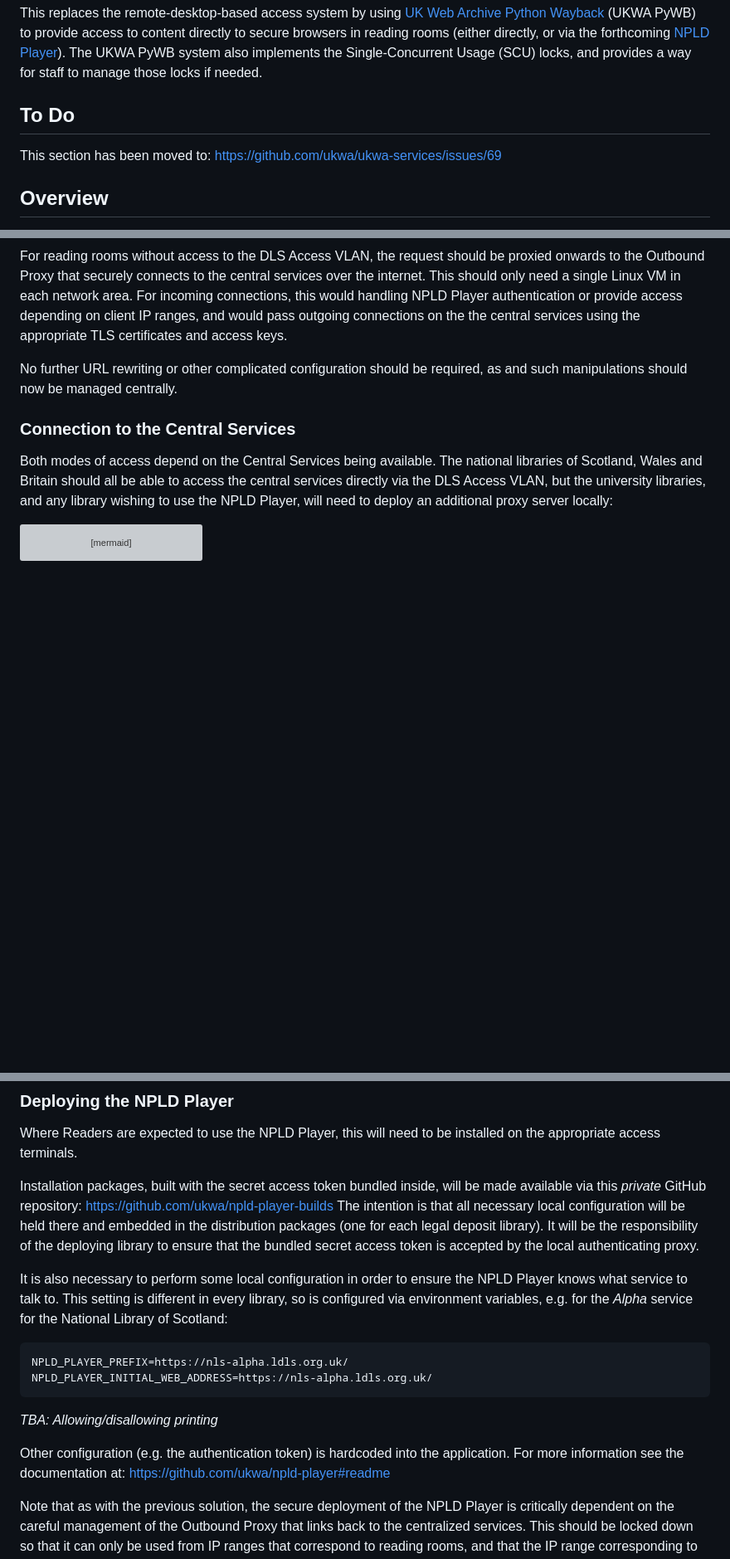
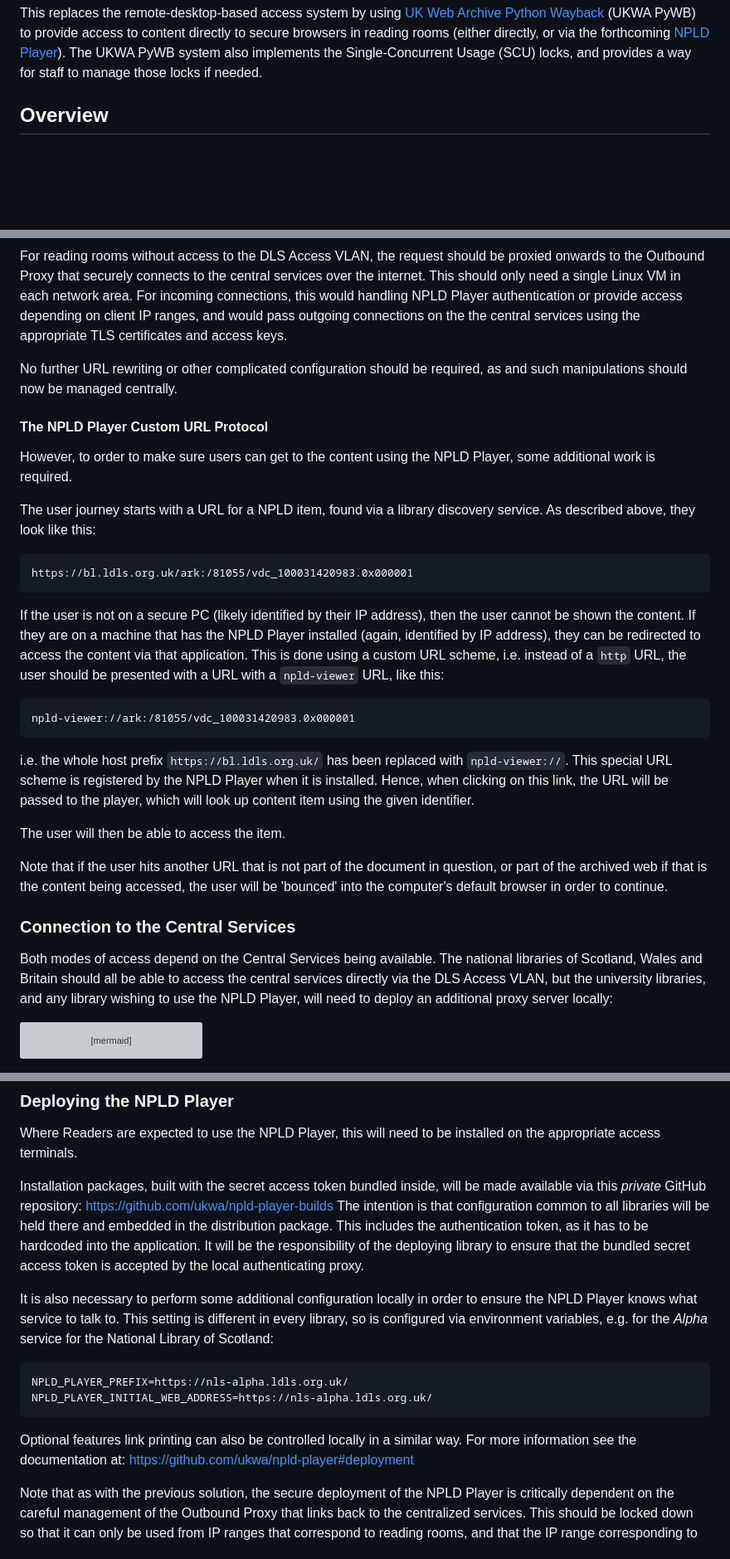
Before and after one commit to ukwa/npld-access-stack, a Markdown page: README.md, 3 parts joined by grey strips. Shown at 83% size. Drawn GitHub-style; blank space fills up the shorter version; grey boxes are pictures that could not be loaded.

````diff
--- a/README.md
+++ b/README.md
@@ -40,10 +40,6 @@ This system provides a web-based access point for every Legal Deposit library, a
 
 This replaces the remote-desktop-based access system by using [UK Web Archive Python Wayback](https://github.com/ukwa/ukwa-pywb) (UKWA PyWB) to provide access to content directly to secure browsers in reading rooms (either directly, or via the forthcoming [NPLD Player](https://github.com/ukwa/npld-player)). The UKWA PyWB system also implements the Single-Concurrent Usage (SCU) locks, and provides a way for staff to manage those locks if needed.
 
-To Do
------
-
-This section has been moved to: https://github.com/ukwa/ukwa-services/issues/69
 
 Overview
 --------
@@ -351,6 +360,24 @@ For reading rooms without access to the DLS Access VLAN, the request should be p
 
 No further URL rewriting or other complicated configuration should be required, as and such manipulations should now be managed centrally.
 
+#### The NPLD Player Custom URL Protocol
+
+However, to order to make sure users can get to the content using the NPLD Player, some additional work is required.
+
+The user journey starts with a URL for a NPLD item, found via a library discovery service. As described above, they look like this:
+
+    https://bl.ldls.org.uk/ark:/81055/vdc_100031420983.0x000001
+
+If the user is not on a secure PC (likely identified by their IP address), then the user cannot be shown the content. If they are on a machine that has the NPLD Player installed (again, identified by IP address), they can be redirected to access the content via that application.  This is done using a custom URL scheme, i.e. instead of a `http` URL, the user should be presented with a URL with a `npld-viewer` URL, like this:
+
+    npld-viewer://ark:/81055/vdc_100031420983.0x000001
+
+i.e. the whole host prefix `https://bl.ldls.org.uk/` has been replaced with `npld-viewer://`. This special URL scheme is registered by the NPLD Player when it is installed. Hence, when clicking on this link, the URL will be passed to the player, which will look up content item using the given identifier.
+
+The user will then be able to access the item.
+
+Note that if the user hits another URL that is not part of the document in question, or part of the archived web if that is the content being accessed, the user will be 'bounced' into the computer's default browser in order to continue.
+
 ### Connection to the Central Services
 
 Both modes of access depend on the Central Services being available. The national libraries of Scotland, Wales and Britain should all be able to access the central services directly via the DLS Access VLAN, but the university libraries, and any library wishing to use the NPLD Player, will need to deploy an additional proxy server locally:
@@ -372,19 +399,16 @@ The role of this server is to proxy user requests to the central services over t
 
 Where Readers are expected to use the NPLD Player, this will need to be installed on the appropriate access terminals.
 
-Installation packages, built with the secret access token bundled inside, will be made available via this _private_ GitHub repository: https://github.com/ukwa/npld-player-builds  The intention is that all necessary local configuration will be held there and embedded in the distribution packages (one for each legal deposit library).  It will be the responsibility of the deploying library to ensure that the bundled secret access token is accepted by the local authenticating proxy.
+Installation packages, built with the secret access token bundled inside, will be made available via this _private_ GitHub repository: https://github.com/ukwa/npld-player-builds  The intention is that configuration common to all libraries will be held there and embedded in the distribution package. This includes the authentication token, as it has to be hardcoded into the application.  It will be the responsibility of the deploying library to ensure that the bundled secret access token is accepted by the local authenticating proxy.
 
-It is also necessary to perform some local configuration in order to ensure the NPLD Player knows what service to talk to. This setting is different in every library, so is configured via environment variables, e.g. for the _Alpha_ service for the National Library of Scotland:
+It is also necessary to perform some additional configuration locally in order to ensure the NPLD Player knows what service to talk to. This setting is different in every library, so is configured via environment variables, e.g. for the _Alpha_ service for the National Library of Scotland:
 
 ```
 NPLD_PLAYER_PREFIX=https://nls-alpha.ldls.org.uk/
 NPLD_PLAYER_INITIAL_WEB_ADDRESS=https://nls-alpha.ldls.org.uk/
 ```
 
-_TBA: Allowing/disallowing printing_
-
-Other configuration (e.g. the authentication token) is hardcoded into the application.
-For more information see the documentation at: https://github.com/ukwa/npld-player#readme
+Optional features link printing can also be controlled locally in a similar way. For more information see the documentation at: https://github.com/ukwa/npld-player#deployment
 
 Note that as with the previous solution, the secure deployment of the NPLD Player is critically dependent on the careful management of the Outbound Proxy that links back to the centralized services.  This should be locked down so that it can only be used from IP ranges that correspond to reading rooms, and that the IP range corresponding to reading rooms without locked-down terminals is also configured to require the secure token header, thus ensuring only the NPLD Player can access the material.
 
````
Also changed, not shown: other parts of README.md (+18 -5 lines).
